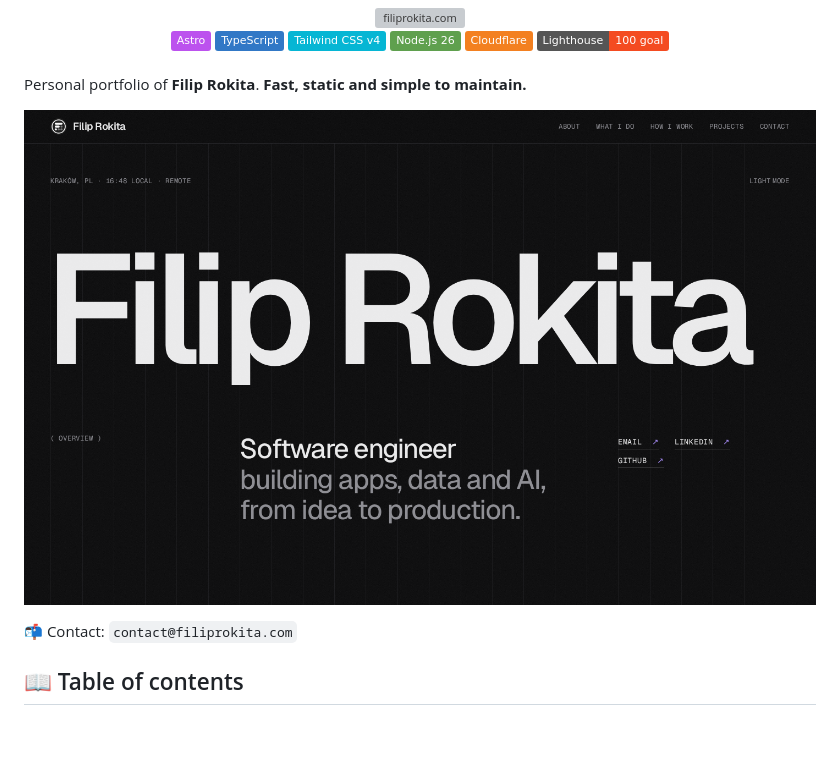
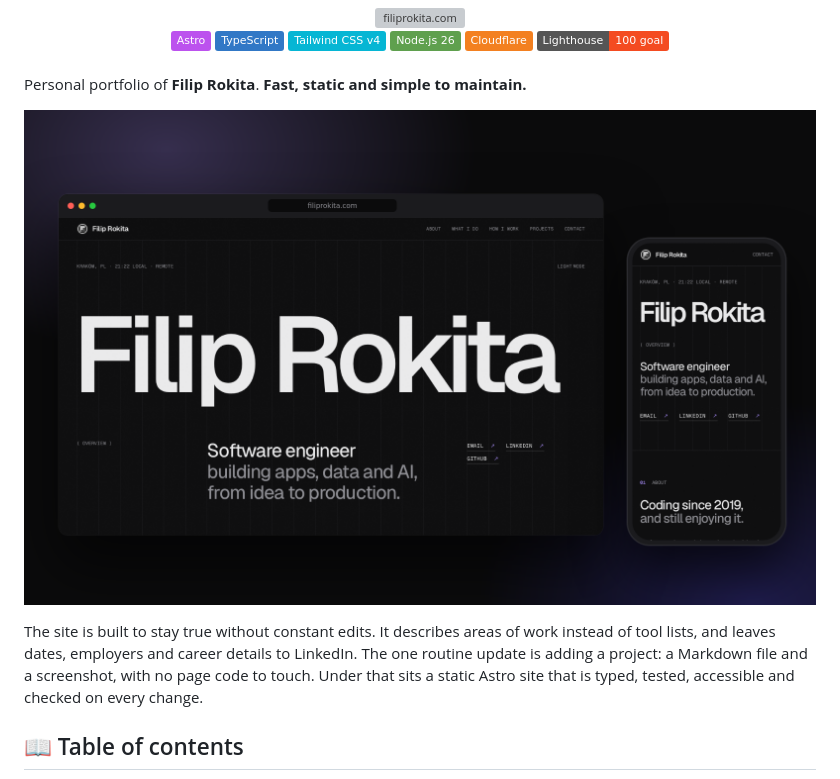
Before and after one commit to FilipRokita/filiprokita.com, a Markdown page: README.md, the part around the change. Rendered like a GitHub page; pictures changed too: docs/brand/preview.png; badges without logos; blank space fills up the shorter version; grey boxes are pictures that could not be loaded.

Commit message:
Restyle the README preview and add a short description under it

```diff
--- a/README.md
+++ b/README.md
@@ -22,7 +22,11 @@ Personal portfolio of **Filip Rokita**. **Fast, static and simple to maintain.**
 
 ![The home page in the dark theme](docs/brand/preview.png)
 
-📬 Contact: `contact@filiprokita.com`
+The site is built to stay true without constant edits. It describes areas of work
+instead of tool lists, and leaves dates, employers and career details to LinkedIn.
+The one routine update is adding a project: a Markdown file and a screenshot, with
+no page code to touch. Under that sits a static Astro site that is typed, tested,
+accessible and checked on every change.
 
 ## 📖 Table of contents
 
```
Also changed, not shown: 4 other files.
